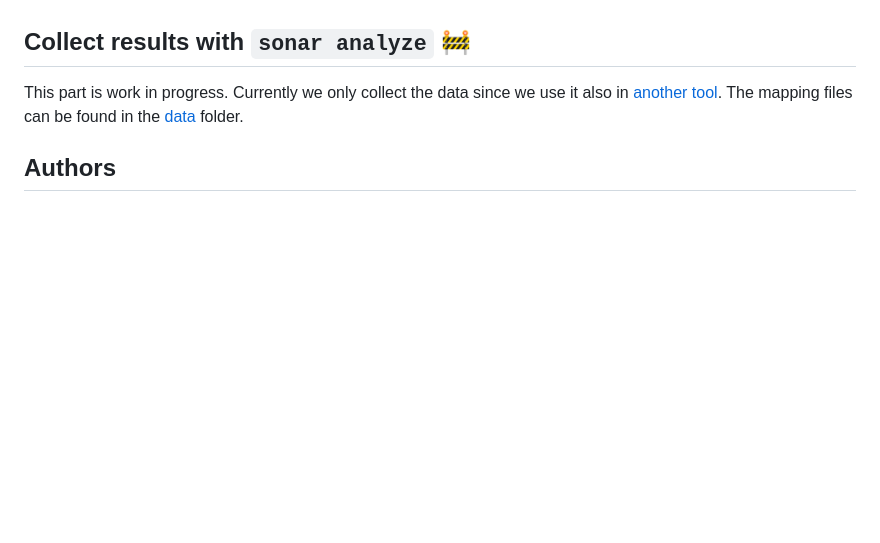
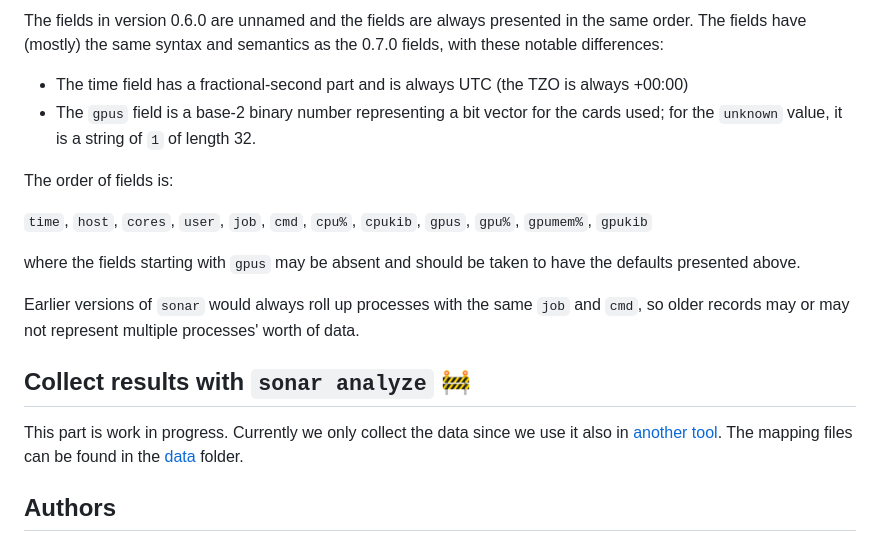
Before and after one commit to NordicHPC/sonar, a Markdown page: README.md, the part around one of its changes. GitHub-like rendering; blank space fills up the shorter version.

```diff
--- a/README.md
+++ b/README.md
@@ -135,3 +206,18 @@ out.
+The fields in version 0.6.0 are unnamed and the fields are always presented in the same order.  The
+fields have (mostly) the same syntax and semantics as the 0.7.0 fields, with these notable differences:
+
+* The time field has a fractional-second part and is always UTC (the TZO is always +00:00)
+* The `gpus` field is a base-2 binary number representing a bit vector for the cards used; for the `unknown` value, it is a string of `1` of length 32.
+
+The order of fields is:
+
+`time`, `host`, `cores`, `user`, `job`, `cmd`, `cpu%`, `cpukib`, `gpus`, `gpu%`, `gpumem%`, `gpukib`
+
+where the fields starting with `gpus` may be absent and should be taken to have the defaults
+presented above.
+
+Earlier versions of `sonar` would always roll up processes with the same `job` and `cmd`, so older
+records may or may not represent multiple processes' worth of data.
 
 
 ## Collect results with `sonar analyze` :construction:
```
Also changed, not shown: other parts of README.md (+126 -56 lines).
